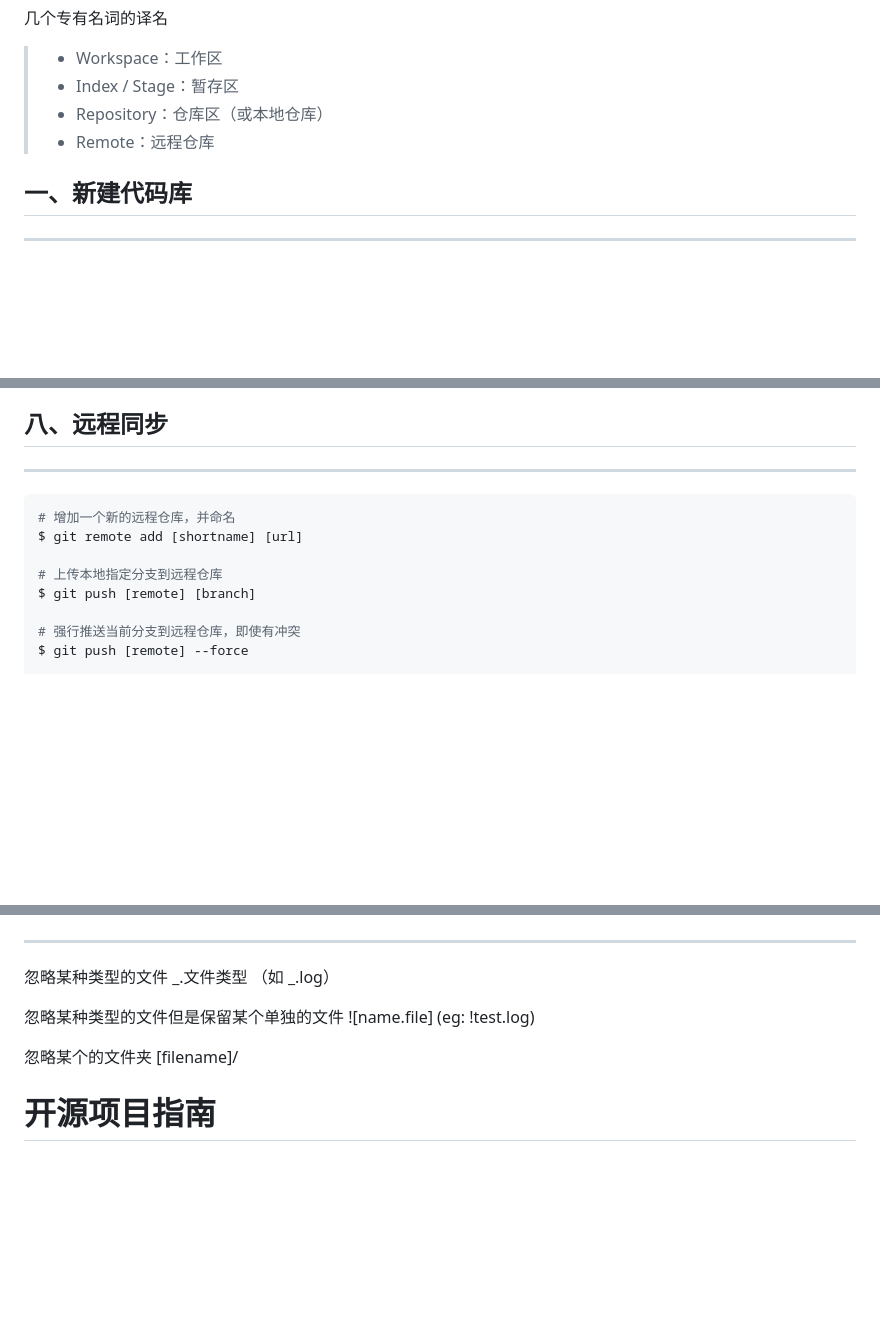
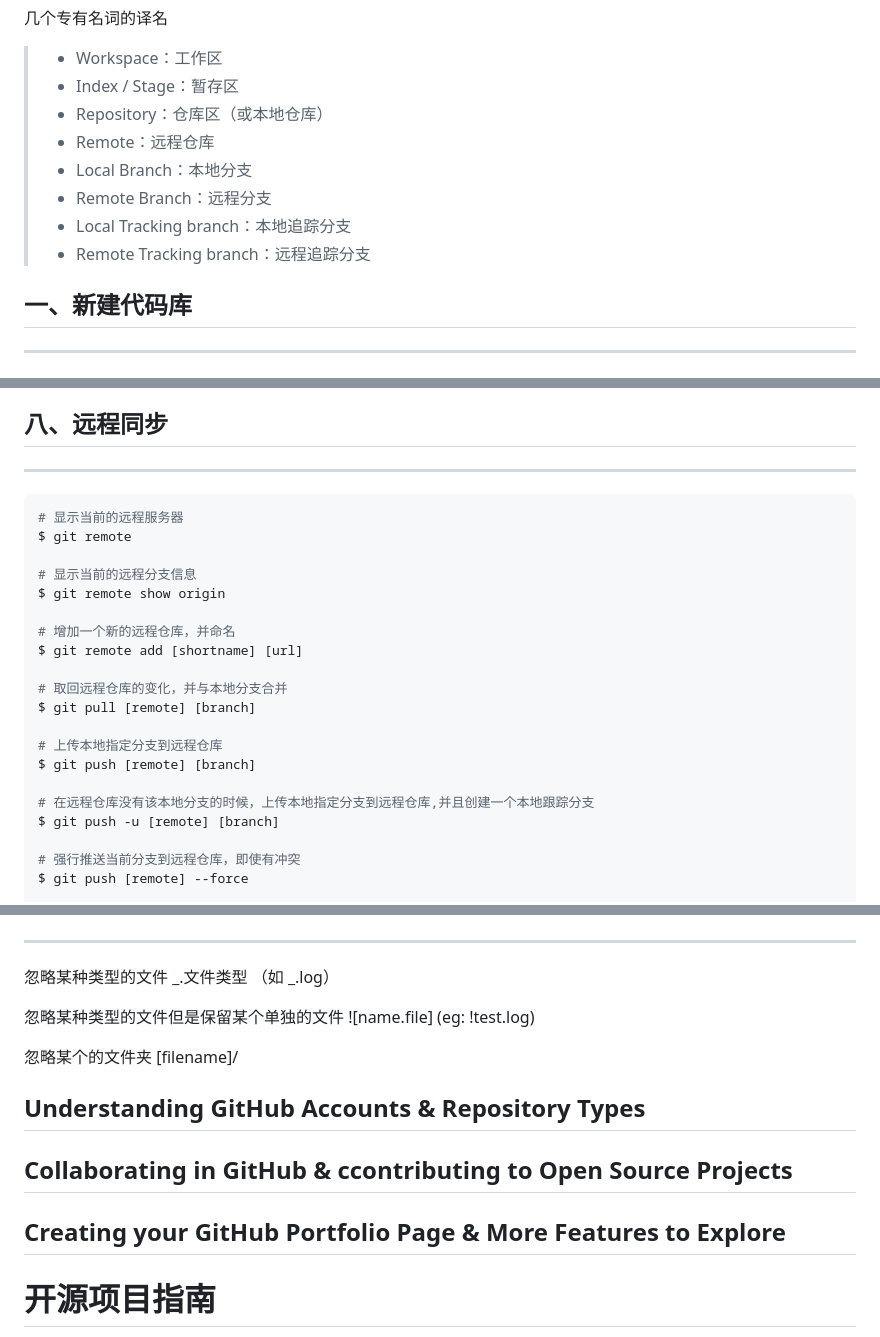
Before and after one commit to Egcoo/egcoo.github.io, a Markdown page: README.md, 3 parts joined by grey strips. Drawn GitHub-style; blank space fills up the shorter version.

````diff
--- a/README.md
+++ b/README.md
@@ -12,6 +12,10 @@ Egcoo's personal site
 > - Index / Stage：暂存区
 > - Repository：仓库区（或本地仓库）
 > - Remote：远程仓库
+> - Local Branch：本地分支
+> - Remote Branch：远程分支
+> - Local Tracking branch：本地追踪分支
+> - Remote Tracking branch：远程追踪分支
 
 ## 一、新建代码库
 
@@ -212,11 +223,23 @@ git ls-files 命令会返回 Git 仓库中所有的 已跟踪文件（tracked fi
 ---
 
 ```shell
+# 显示当前的远程服务器
+$ git remote
+
+# 显示当前的远程分支信息
+$ git remote show origin
+
 # 增加一个新的远程仓库，并命名
 $ git remote add [shortname] [url]
 
+# 取回远程仓库的变化，并与本地分支合并
+$ git pull [remote] [branch]
+
 # 上传本地指定分支到远程仓库
 $ git push [remote] [branch]
+
+# 在远程仓库没有该本地分支的时候，上传本地指定分支到远程仓库,并且创建一个本地跟踪分支
+$ git push -u [remote] [branch]
 
 # 强行推送当前分支到远程仓库，即使有冲突
 $ git push [remote] --force
@@ -298,6 +321,12 @@ _.文件类型 （如 _.log）
 忽略某个的文件夹
 [filename]/
 
+## Understanding GitHub Accounts & Repository Types
+
+## Collaborating in GitHub & ccontributing to Open Source Projects
+
+## Creating your GitHub Portfolio Page & More Features to Explore
+
 # 开源项目指南
 
 opensource.guide
````
Also changed, not shown: other parts of README.md (+7 -0 lines).
